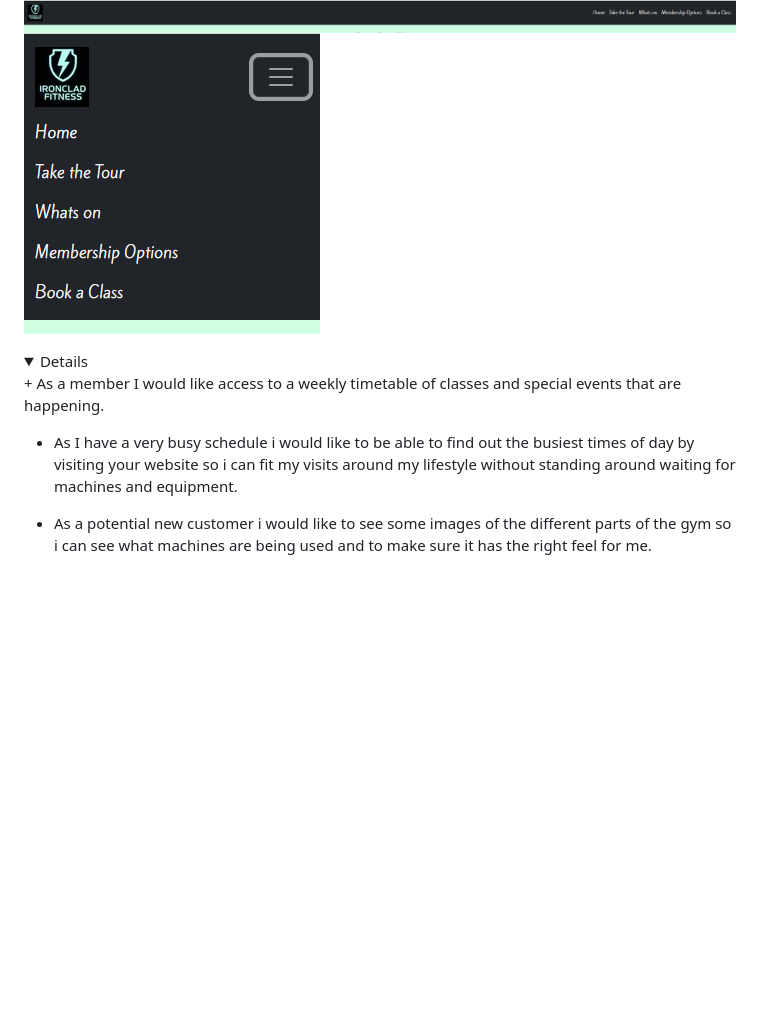
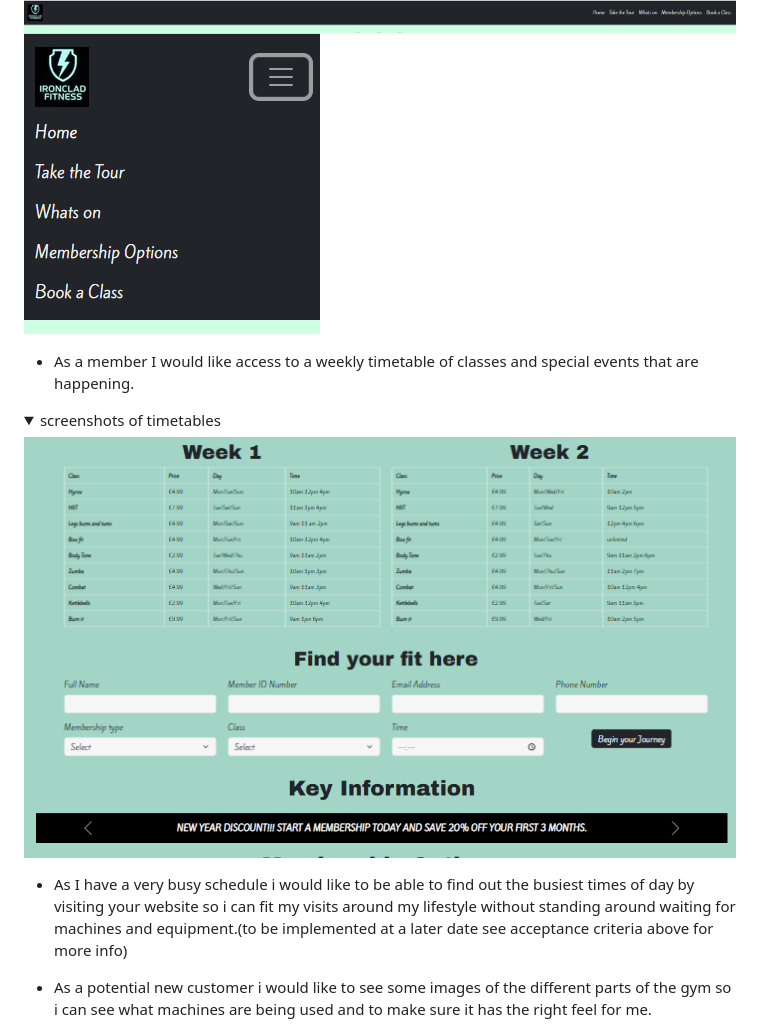
Before and after one commit to devildex91/ironclad-fitness, a Markdown page: README.md, the part around one of its changes. Rendered like a GitHub page; pictures changed too: assets/images/special-event-ss.png (added), assets/images/timetable.png (added); folded sections open; blank space fills up the shorter version.

```diff
--- a/README.md
+++ b/README.md
@@ -60,9 +60,17 @@ The main business goal is to bring in new clients by increasing membership intak
 ![navbar desktop view](./assets/images/navbar-section-dv.png)
 ![ section mobile view](./assets/images/navbar-section-mv.png)
 
-<details>
+</details>
+
  + As a member I would like access to a weekly timetable of classes and special events that are happening.
+ <details>
+ <summary>screenshots of timetables</summary>
 
- + As I have a very busy schedule i would like to be able to find out the busiest times of day by visiting your website so i can fit my visits around my lifestyle without standing around waiting for machines and equipment.
+ ![timetables](./assets/images/timetable.png)
+ ![carousel](./assets/images/special-event-ss.png)
+
+ </details>
+
+ + As I have a very busy schedule i would like to be able to find out the busiest times of day by visiting your website so i can fit my visits around my lifestyle without standing around waiting for machines and equipment.(to be implemented at a later date see acceptance criteria above for more info)
 
   + As a potential new customer i would like to see some images of the different parts of the gym so i can see what machines are being used and to make sure it has the right feel for me.
```
Also changed, not shown: other parts of README.md (+29 -2 lines), assets/images/membership-ss.png (added).
